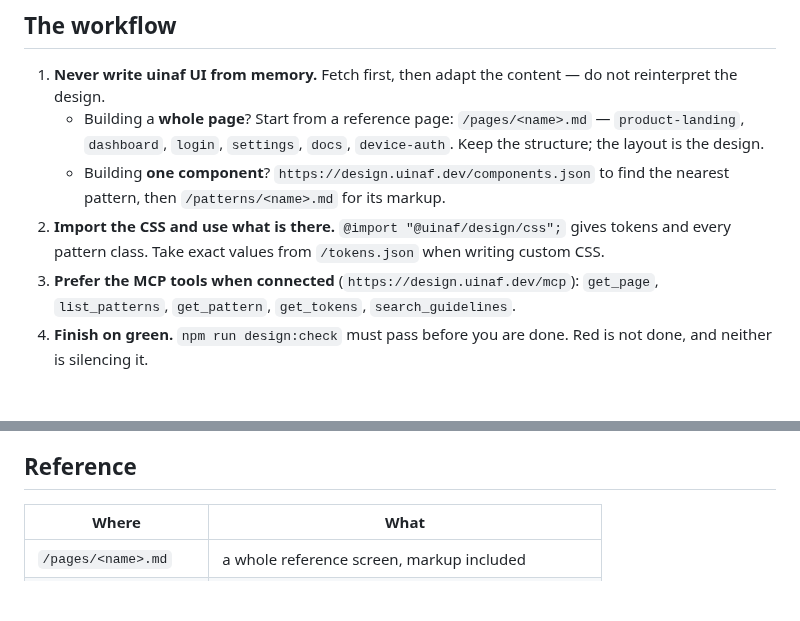
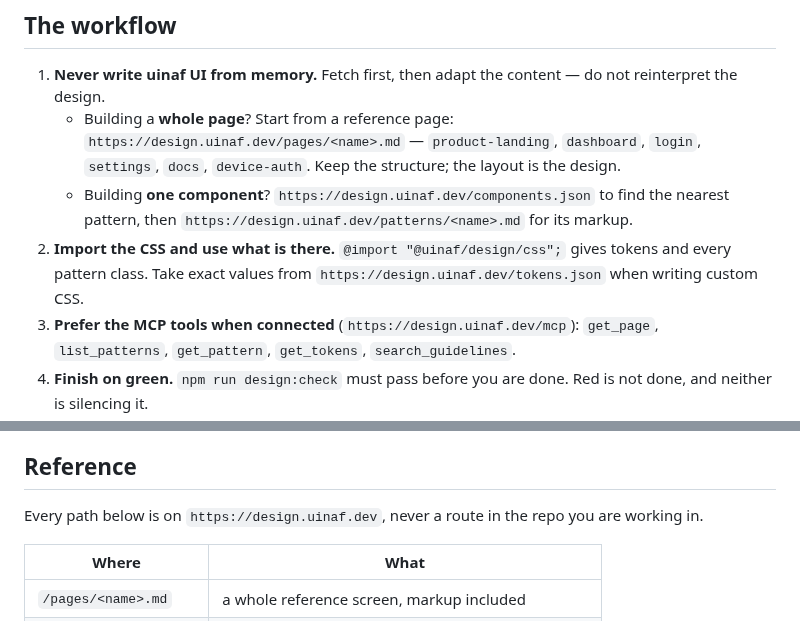
Before and after one commit to uinaf/design, a Markdown page: skills/uinaf-design/SKILL.md, 2 parts joined by grey strips. Rendered like a GitHub page; blank space fills up the shorter version.

```diff
--- a/skills/uinaf-design/SKILL.md
+++ b/skills/uinaf-design/SKILL.md
@@ -11,13 +11,15 @@ disable-model-invocation: true
 1. **Never write uinaf UI from memory.** Fetch first, then adapt the content —
    do not reinterpret the design.
    - Building a **whole page**? Start from a reference page:
-     `/pages/<name>.md` — `product-landing`, `dashboard`, `login`, `settings`,
-     `docs`, `device-auth`. Keep the structure; the layout is the design.
+     `https://design.uinaf.dev/pages/<name>.md` — `product-landing`,
+     `dashboard`, `login`, `settings`, `docs`, `device-auth`. Keep the
+     structure; the layout is the design.
    - Building **one component**? `https://design.uinaf.dev/components.json` to
-     find the nearest pattern, then `/patterns/<name>.md` for its markup.
+     find the nearest pattern, then
+     `https://design.uinaf.dev/patterns/<name>.md` for its markup.
 2. **Import the CSS and use what is there.** `@import "@uinaf/design/css";`
    gives tokens and every pattern class. Take exact values from
-   `/tokens.json` when writing custom CSS.
+   `https://design.uinaf.dev/tokens.json` when writing custom CSS.
 3. **Prefer the MCP tools when connected** (`https://design.uinaf.dev/mcp`):
    `get_page`, `list_patterns`, `get_pattern`, `get_tokens`, `search_guidelines`.
 4. **Finish on green.** `npm run design:check` must pass before you are done.
@@ -68,6 +70,9 @@ The lint enforces these — do not fight it.
 
 ## Reference
 
+Every path below is on `https://design.uinaf.dev`, never a route in the repo
+you are working in.
+
 | Where                 | What                                                    |
 | --------------------- | ------------------------------------------------------- |
 | `/pages/<name>.md`    | a whole reference screen, markup included               |
```
Also changed, not shown: docs/adoption.md (+6 -3 lines).
